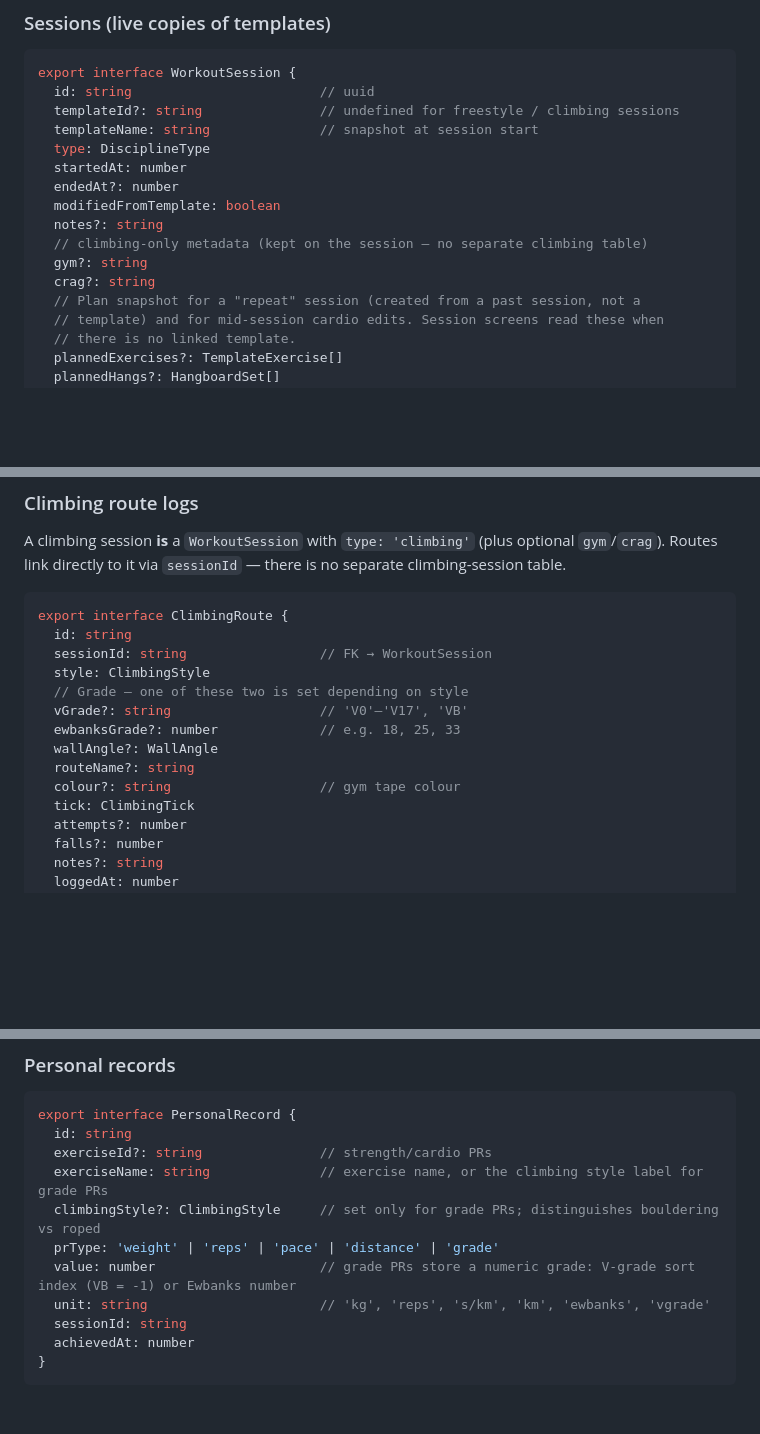
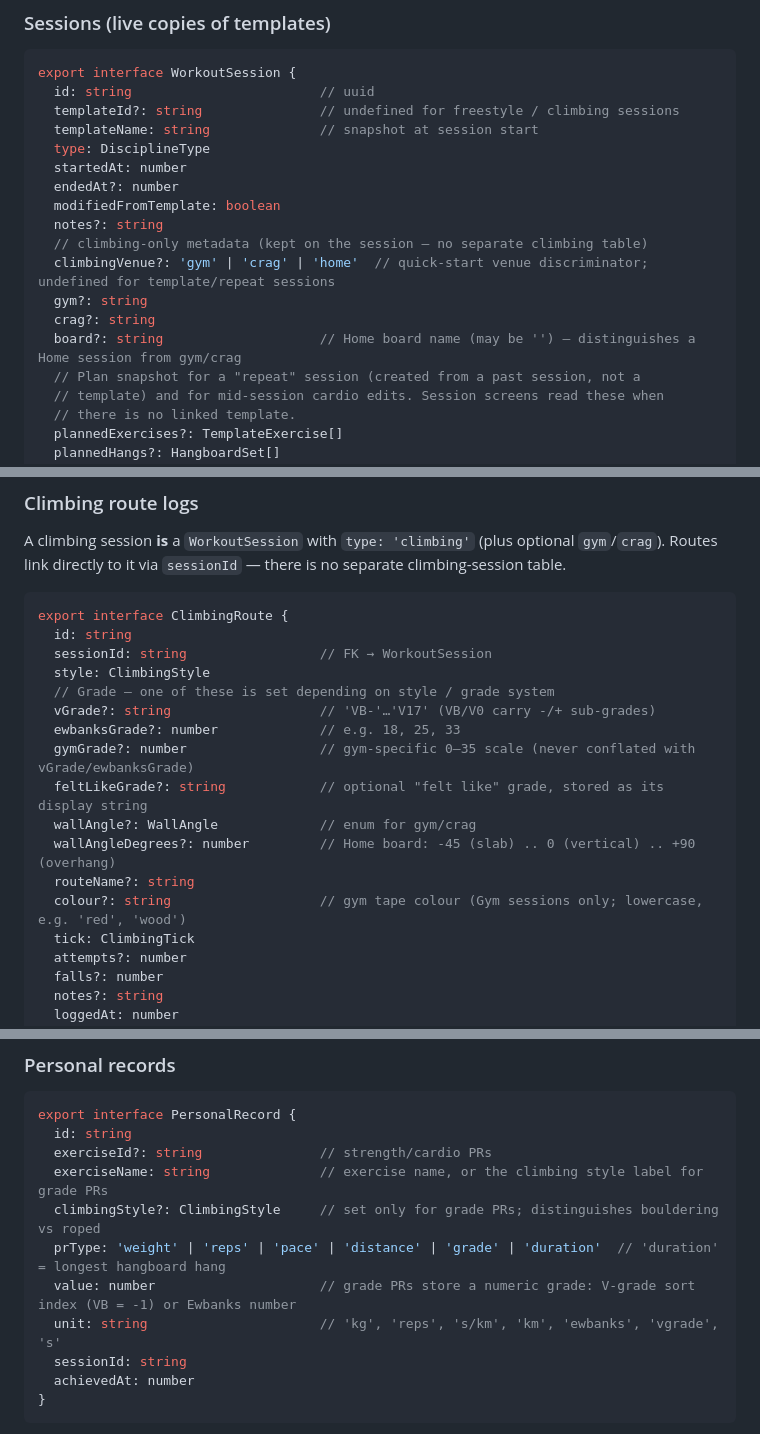
Before and after one commit to laidlaw42/workout_tracker, a Markdown page: docs/01_data_model.md, 3 parts joined by grey strips. Rendered like a GitHub page; blank space fills up the shorter version.

```diff
--- a/docs/01_data_model.md
+++ b/docs/01_data_model.md
@@ -107,8 +108,10 @@ export interface WorkoutSession {
   modifiedFromTemplate: boolean
   notes?: string
   // climbing-only metadata (kept on the session — no separate climbing table)
+  climbingVenue?: 'gym' | 'crag' | 'home'  // quick-start venue discriminator; undefined for template/repeat sessions
   gym?: string
   crag?: string
+  board?: string                    // Home board name (may be '') — distinguishes a Home session from gym/crag
   // Plan snapshot for a "repeat" session (created from a past session, not a
   // template) and for mid-session cardio edits. Session screens read these when
   // there is no linked template.
@@ -169,12 +173,15 @@ export interface ClimbingRoute {
   id: string
   sessionId: string                 // FK → WorkoutSession
   style: ClimbingStyle
-  // Grade — one of these two is set depending on style
-  vGrade?: string                   // 'V0'–'V17', 'VB'
+  // Grade — one of these is set depending on style / grade system
+  vGrade?: string                   // 'VB-'…'V17' (VB/V0 carry -/+ sub-grades)
   ewbanksGrade?: number             // e.g. 18, 25, 33
-  wallAngle?: WallAngle
+  gymGrade?: number                 // gym-specific 0–35 scale (never conflated with vGrade/ewbanksGrade)
+  feltLikeGrade?: string            // optional "felt like" grade, stored as its display string
+  wallAngle?: WallAngle             // enum for gym/crag
+  wallAngleDegrees?: number         // Home board: -45 (slab) .. 0 (vertical) .. +90 (overhang)
   routeName?: string
-  colour?: string                   // gym tape colour
+  colour?: string                   // gym tape colour (Gym sessions only; lowercase, e.g. 'red', 'wood')
   tick: ClimbingTick
   attempts?: number
   falls?: number
@@ -191,9 +198,9 @@ export interface PersonalRecord {
   exerciseId?: string               // strength/cardio PRs
   exerciseName: string              // exercise name, or the climbing style label for grade PRs
   climbingStyle?: ClimbingStyle     // set only for grade PRs; distinguishes bouldering vs roped
-  prType: 'weight' | 'reps' | 'pace' | 'distance' | 'grade'
+  prType: 'weight' | 'reps' | 'pace' | 'distance' | 'grade' | 'duration'  // 'duration' = longest hangboard hang
   value: number                     // grade PRs store a numeric grade: V-grade sort index (VB = -1) or Ewbanks number
-  unit: string                      // 'kg', 'reps', 's/km', 'km', 'ewbanks', 'vgrade'
+  unit: string                      // 'kg', 'reps', 's/km', 'km', 'ewbanks', 'vgrade', 's'
   sessionId: string
   achievedAt: number
 }
```
Also changed, not shown: other parts of docs/01_data_model.md (+5 -0 lines), docs/00_project_overview.md (+3 -3 lines), docs/05_reference.md (+28 -13 lines).
